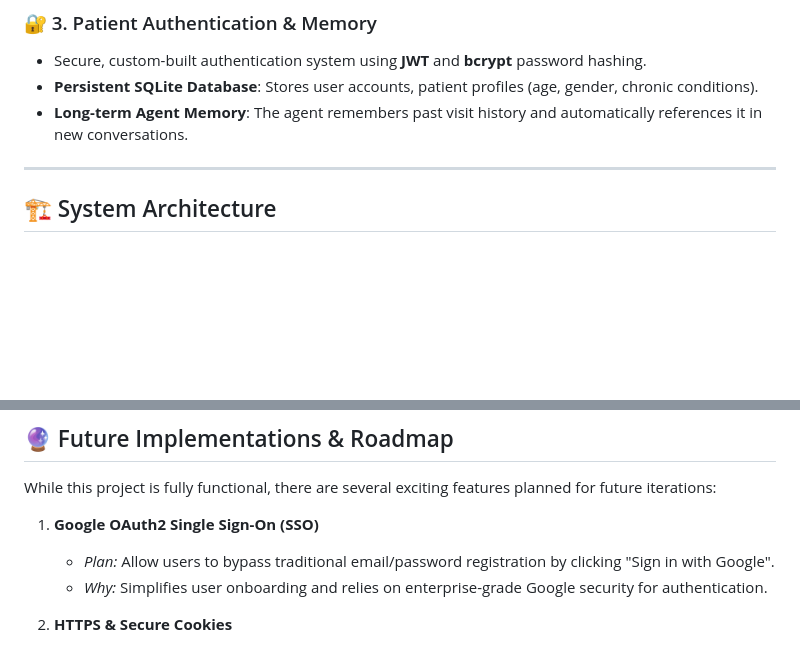
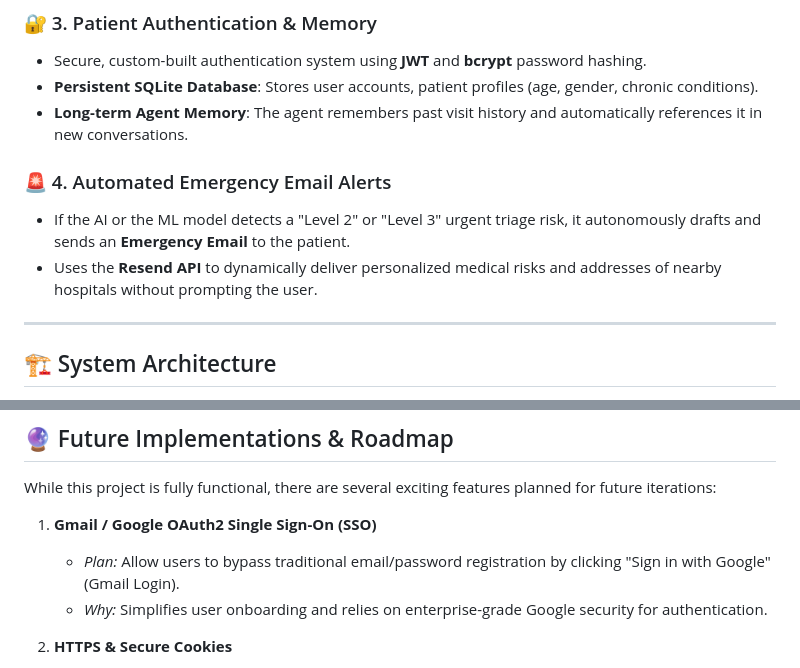
Before and after one commit to mahaveer0738/fyp-health-app, a Markdown page: README.md, 2 parts joined by grey strips. Drawn GitHub-style; blank space fills up the shorter version.

Commit message:
docs: Update README with email_alert feature and Gmail Login future scope

```diff
--- a/README.md
+++ b/README.md
@@ -31,6 +31,10 @@
 - Secure, custom-built authentication system using **JWT** and **bcrypt** password hashing.
 - **Persistent SQLite Database**: Stores user accounts, patient profiles (age, gender, chronic conditions).
 - **Long-term Agent Memory**: The agent remembers past visit history and automatically references it in new conversations.
+
+### 🚨 4. Automated Emergency Email Alerts
+- If the AI or the ML model detects a "Level 2" or "Level 3" urgent triage risk, it autonomously drafts and sends an **Emergency Email** to the patient.
+- Uses the **Resend API** to dynamically deliver personalized medical risks and addresses of nearby hospitals without prompting the user.
 
 ---
 
@@ -126,8 +132,8 @@ Want to know how the internals work? We have detailed documentation in the `back
 
 While this project is fully functional, there are several exciting features planned for future iterations:
 
-1. **Google OAuth2 Single Sign-On (SSO)**
-   - *Plan:* Allow users to bypass traditional email/password registration by clicking "Sign in with Google".
+1. **Gmail / Google OAuth2 Single Sign-On (SSO)**
+   - *Plan:* Allow users to bypass traditional email/password registration by clicking "Sign in with Google" (Gmail Login).
    - *Why:* Simplifies user onboarding and relies on enterprise-grade Google security for authentication.
 
 2. **HTTPS & Secure Cookies**
```
Also changed, not shown: other parts of README.md (+2 -0 lines).
